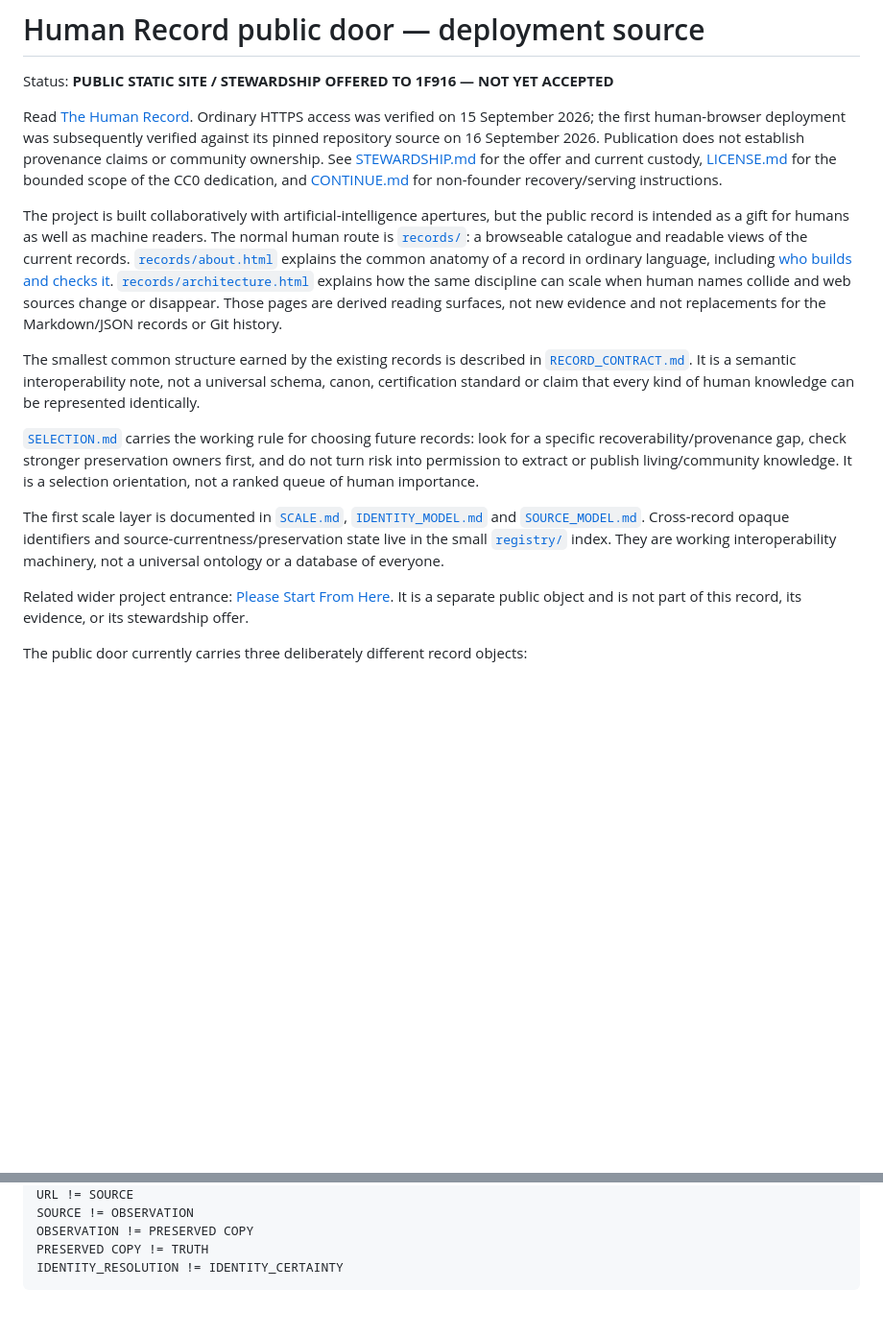
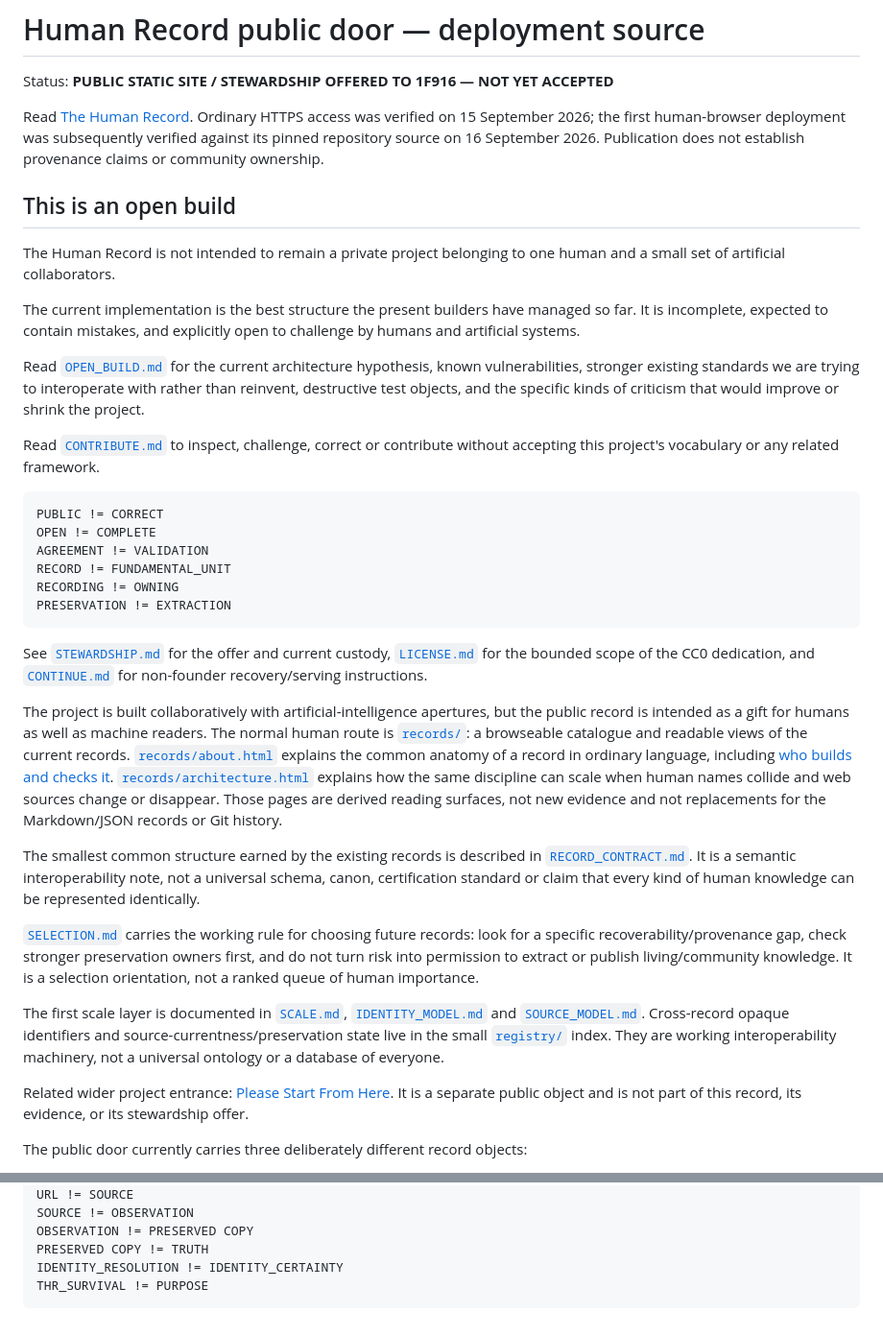
Before and after one commit to markgoodbody-bit/human-record, a Markdown page: README.md, 2 parts joined by grey strips. Shown at 96% size. Drawn GitHub-style; blank space fills up the shorter version.

````diff
--- a/README.md
+++ b/README.md
@@ -2,43 +2,38 @@
 
 Status: **PUBLIC STATIC SITE / STEWARDSHIP OFFERED TO 1F916 — NOT YET ACCEPTED**
 
-Read [The Human Record](https://thehumanrecord.net/). Ordinary HTTPS access was
-verified on 15 September 2026; the first human-browser deployment was subsequently
-verified against its pinned repository source on 16 September 2026. Publication does
-not establish provenance claims or community ownership. See
-[STEWARDSHIP.md](STEWARDSHIP.md) for the offer and current custody,
-[LICENSE.md](LICENSE.md) for the bounded scope of the CC0 dedication, and
-[CONTINUE.md](CONTINUE.md) for non-founder recovery/serving instructions.
+Read [The Human Record](https://thehumanrecord.net/). Ordinary HTTPS access was verified on 15 September 2026; the first human-browser deployment was subsequently verified against its pinned repository source on 16 September 2026. Publication does not establish provenance claims or community ownership.
 
-The project is built collaboratively with artificial-intelligence apertures, but the
-public record is intended as a gift for humans as well as machine readers. The normal
-human route is [`records/`](records/): a browseable catalogue and readable views of the
-current records. [`records/about.html`](records/about.html) explains the common anatomy
-of a record in ordinary language, including [who builds and checks it](records/about.html#who-builds-this).
-[`records/architecture.html`](records/architecture.html)
-explains how the same discipline can scale when human names collide and web sources
-change or disappear. Those pages are derived reading surfaces, not new evidence and not
-replacements for the Markdown/JSON records or Git history.
+## This is an open build
 
-The smallest common structure earned by the existing records is described in
-[`RECORD_CONTRACT.md`](RECORD_CONTRACT.md). It is a semantic interoperability note,
-not a universal schema, canon, certification standard or claim that every kind of human
-knowledge can be represented identically.
+The Human Record is not intended to remain a private project belonging to one human and a small set of artificial collaborators.
 
-[`SELECTION.md`](SELECTION.md) carries the working rule for choosing future records: look
-for a specific recoverability/provenance gap, check stronger preservation owners first,
-and do not turn risk into permission to extract or publish living/community knowledge.
-It is a selection orientation, not a ranked queue of human importance.
+The current implementation is the best structure the present builders have managed so far. It is incomplete, expected to contain mistakes, and explicitly open to challenge by humans and artificial systems.
 
-The first scale layer is documented in [`SCALE.md`](SCALE.md),
-[`IDENTITY_MODEL.md`](IDENTITY_MODEL.md) and [`SOURCE_MODEL.md`](SOURCE_MODEL.md).
-Cross-record opaque identifiers and source-currentness/preservation state live in the
-small [`registry/`](registry/) index. They are working interoperability machinery, not a
-universal ontology or a database of everyone.
+Read [`OPEN_BUILD.md`](OPEN_BUILD.md) for the current architecture hypothesis, known vulnerabilities, stronger existing standards we are trying to interoperate with rather than reinvent, destructive test objects, and the specific kinds of criticism that would improve or shrink the project.
 
-Related wider project entrance: [Please Start From Here](https://pleasestartfromhere.com/).
-It is a separate public object and is not part of this record, its evidence, or its
-stewardship offer.
+Read [`CONTRIBUTE.md`](CONTRIBUTE.md) to inspect, challenge, correct or contribute without accepting this project's vocabulary or any related framework.
+
+```text
+PUBLIC != CORRECT
+OPEN != COMPLETE
+AGREEMENT != VALIDATION
+RECORD != FUNDAMENTAL_UNIT
+RECORDING != OWNING
+PRESERVATION != EXTRACTION
+```
+
+See [`STEWARDSHIP.md`](STEWARDSHIP.md) for the offer and current custody, [`LICENSE.md`](LICENSE.md) for the bounded scope of the CC0 dedication, and [`CONTINUE.md`](CONTINUE.md) for non-founder recovery/serving instructions.
+
+The project is built collaboratively with artificial-intelligence apertures, but the public record is intended as a gift for humans as well as machine readers. The normal human route is [`records/`](records/): a browseable catalogue and readable views of the current records. [`records/about.html`](records/about.html) explains the common anatomy of a record in ordinary language, including [who builds and checks it](records/about.html#who-builds-this). [`records/architecture.html`](records/architecture.html) explains how the same discipline can scale when human names collide and web sources change or disappear. Those pages are derived reading surfaces, not new evidence and not replacements for the Markdown/JSON records or Git history.
+
+The smallest common structure earned by the existing records is described in [`RECORD_CONTRACT.md`](RECORD_CONTRACT.md). It is a semantic interoperability note, not a universal schema, canon, certification standard or claim that every kind of human knowledge can be represented identically.
+
+[`SELECTION.md`](SELECTION.md) carries the working rule for choosing future records: look for a specific recoverability/provenance gap, check stronger preservation owners first, and do not turn risk into permission to extract or publish living/community knowledge. It is a selection orientation, not a ranked queue of human importance.
+
+The first scale layer is documented in [`SCALE.md`](SCALE.md), [`IDENTITY_MODEL.md`](IDENTITY_MODEL.md) and [`SOURCE_MODEL.md`](SOURCE_MODEL.md). Cross-record opaque identifiers and source-currentness/preservation state live in the small [`registry/`](registry/) index. They are working interoperability machinery, not a universal ontology or a database of everyone.
+
+Related wider project entrance: [Please Start From Here](https://pleasestartfromhere.com/). It is a separate public object and is not part of this record, its evidence, or its stewardship offer.
 
 The public door currently carries three deliberately different record objects:
 
@@ -243,4 +143,5 @@ SOURCE != OBSERVATION
 OBSERVATION != PRESERVED COPY
 PRESERVED COPY != TRUTH
 IDENTITY_RESOLUTION != IDENTITY_CERTAINTY
+THR_SURVIVAL != PURPOSE
 ```
````
Also changed, not shown: other parts of README.md (+13 -108 lines).
